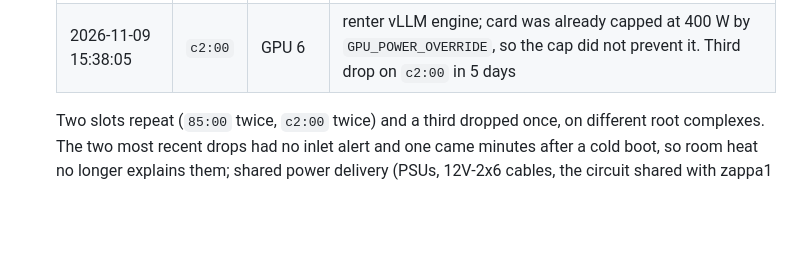
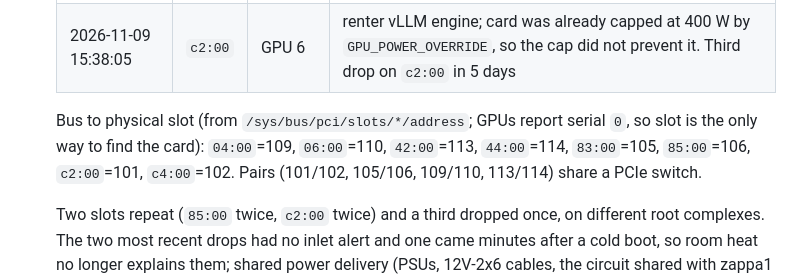
Before and after one commit to manishrony/ronyzap.github.io, a Markdown page: gpu-monitor/TROUBLESHOOTING-CDI-ERROR.md, the part around the change. GitHub-like rendering; blank space fills up the shorter version.

Commit message:
Runbook: zappa2 GPU bus to physical slot map
Co-Authored-By: Claude Opus 5.5 <noreply@anthropic.com>
Claude-Session: https://claude.ai/code/session_012SebrQkyx5WsNByKuBeMse

```diff
--- a/gpu-monitor/TROUBLESHOOTING-CDI-ERROR.md
+++ b/gpu-monitor/TROUBLESHOOTING-CDI-ERROR.md
@@ -149,6 +149,11 @@
    | 2026-11-06 19:33:33 | `85:00` | GPU 5 (MSI) | long-term renter at full 450 W; inlet *not* hot (no SEL alert since 15:13) |
    | 2026-11-07 05:32:06 | `c2:00` | GPU 6 | ~4 min after an 8-GPU renter started (05:28); renter ended `GPU_ERROR` |
    | 2026-11-09 15:38:05 | `c2:00` | GPU 6 | renter vLLM engine; card was already capped at 400 W by `GPU_POWER_OVERRIDE`, so the cap did not prevent it. Third drop on `c2:00` in 5 days |
+
+   Bus to physical slot (from `/sys/bus/pci/slots/*/address`; GPUs report serial `0`, so slot
+   is the only way to find the card): `04:00`=109, `06:00`=110, `42:00`=113, `44:00`=114,
+   `83:00`=105, `85:00`=106, `c2:00`=101, `c4:00`=102. Pairs (101/102, 105/106, 109/110,
+   113/114) share a PCIe switch.
 
    Two slots repeat (`85:00` twice, `c2:00` twice) and a third dropped once, on different root
    complexes. The two most recent drops had no inlet alert and one came minutes after a cold
```
